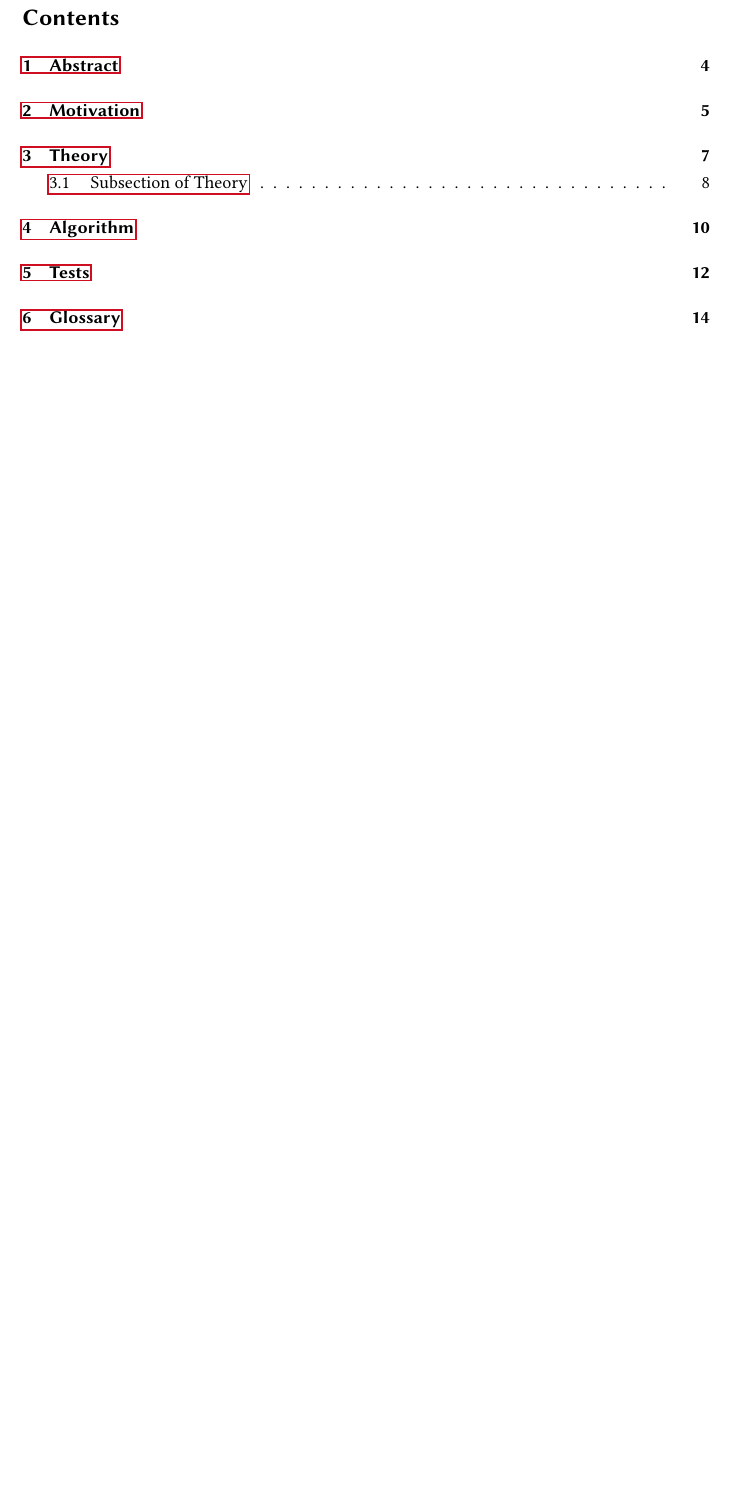
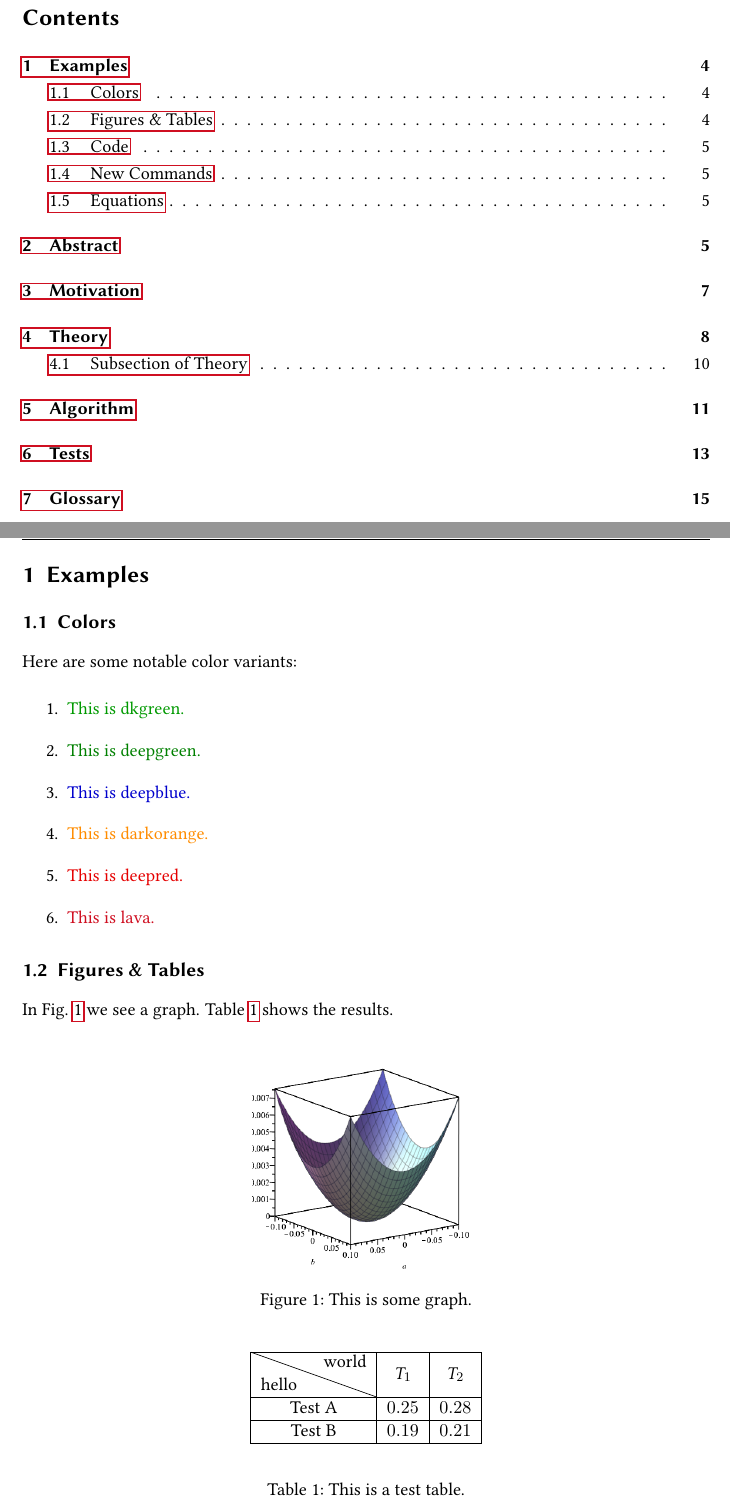
Before and after one commit to DecemberDream/thesis-latex-template, a LaTeX thesis (thesis.tex, which reads 0-examples.tex): part of page 3 of 15 before the commit and two parts of pages 3 and 4 of 16 after it, the two joined at a grey line, cut so that both start at the same text, the shorter picture padded with empty space. Compiled offline with pdfLaTeX; an older LaTeX class or package is replaced by its successor.

Commit message:
Create example section to show some features

```diff
--- /dev/null
+++ b/0-examples.tex
@@ -0,0 +1,39 @@
+\section{Examples}
+\label{sec:examples}
+
+\subsection{Colors}
+
+Here are some notable color variants:
+
+\begin{enumerate}
+	\item {\color{dkgreen} This is dkgreen.}
+	\item {\color{deepgreen} This is deepgreen.}
+	\item {\color{deepblue} This is deepblue.}
+	\item {\color{darkorange} This is darkorange.}
+	\item {\color{deepred} This is deepred.}
+	\item {\color{lava} This is lava.}
+\end{enumerate}
+
+\subsection{Figures \& Tables}
+In Fig. \ref{fig:figure} we see a graph. Table \ref{tab:test} shows the results.
+
+\begin{figure}[h]
+	\centering
+	\includegraphics[width=5cm]{pictures/figure}
+	\caption{This is some graph.}
+	\label{fig:figure}
+\end{figure}
+
+\begin{table}[h]
+	\begin{center}
+		\begin{tabular}{|c|c|c|}
+			\hline
+			\backslashbox{hello}{world} & $T_1$ & $T_2$ \\
+			\hline
+			Test A & $0.25$ & $0.28$ \\
+			\hline
+			Test B & $0.19$ & $0.21$ \\
+			\hline
+		\end{tabular}
+	\end{center}
+	\caption{This is a test table.}
@@ -0,0 +46 @@
+\begin{lstlisting}[language=Python]
```
Also changed, not shown: 3-algo.tex (+1 -15 lines), thesis.tex (+1 -0 lines), example/example.pdf (added), example/thesis.pdf (deleted), pictures/figure.png (added), 0-examples.tex (32 more changed lines).
